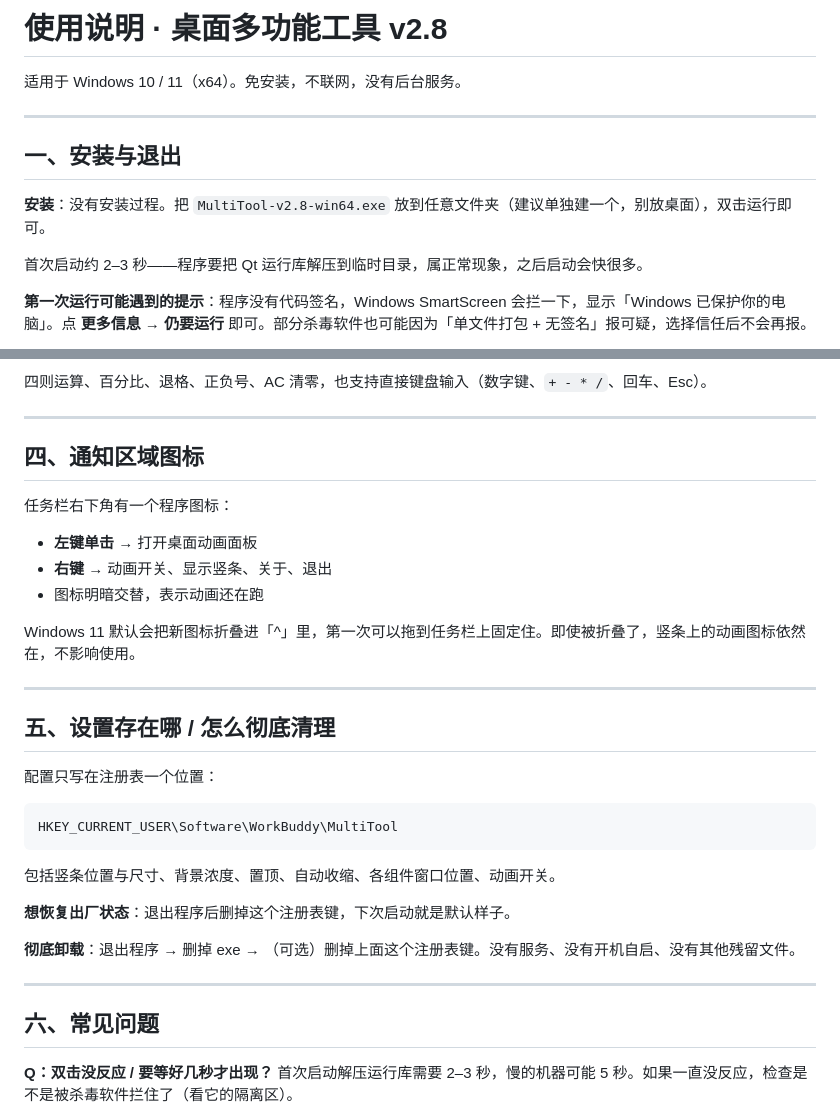
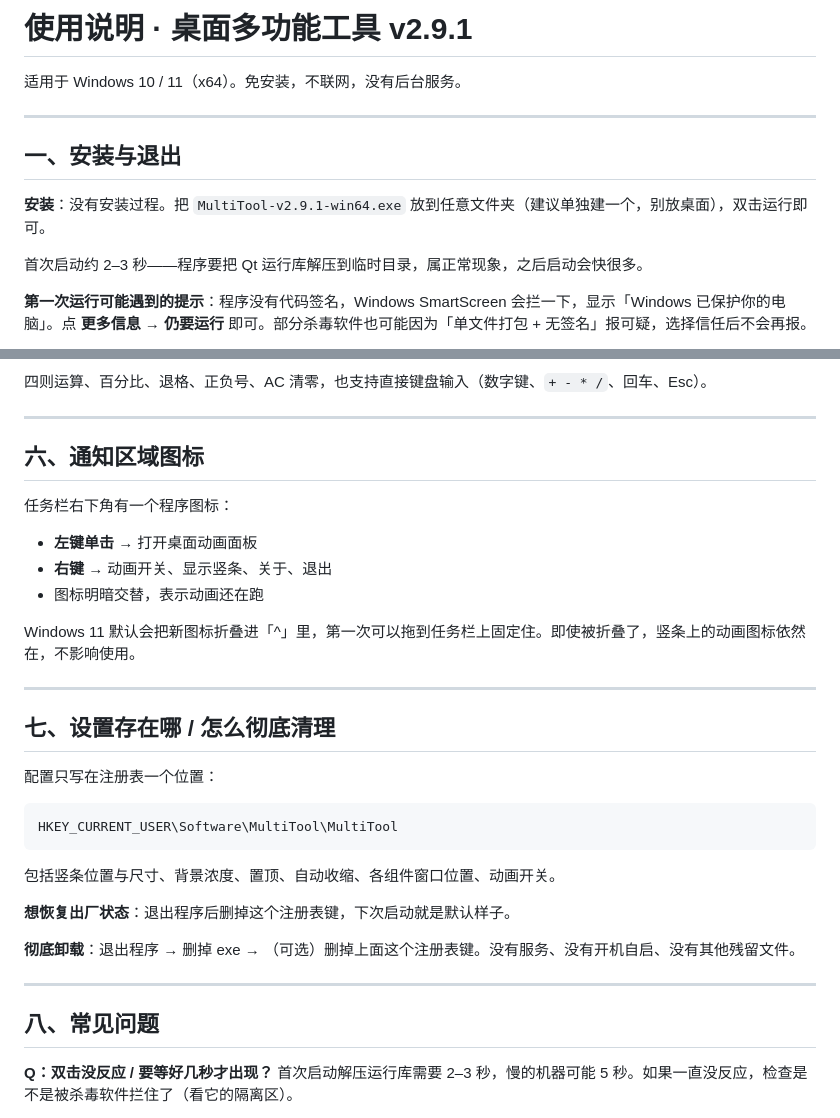
Before and after one commit to AhSir-GBA/desktop-multitool, a Markdown page: 使用说明.md, 2 parts joined by grey strips. Drawn GitHub-style.

````diff
--- a/使用说明.md
+++ b/使用说明.md
@@ -1,4 +1,4 @@
-# 使用说明 · 桌面多功能工具 v2.8
+# 使用说明 · 桌面多功能工具 v2.9.1
 
 适用于 Windows 10 / 11（x64）。免安装，不联网，没有后台服务。
 
@@ -6,7 +6,7 @@
 
 ## 一、安装与退出
 
-**安装**：没有安装过程。把 `MultiTool-v2.8-win64.exe` 放到任意文件夹（建议单独建一个，别放桌面），双击运行即可。
+**安装**：没有安装过程。把 `MultiTool-v2.9.1-win64.exe` 放到任意文件夹（建议单独建一个，别放桌面），双击运行即可。
 
 首次启动约 2–3 秒——程序要把 Qt 运行库解压到临时目录，属正常现象，之后启动会快很多。
 
@@ -84,7 +126,7 @@
 
 ---
 
-## 四、通知区域图标
+## 六、通知区域图标
 
 任务栏右下角有一个程序图标：
 
@@ -96,12 +138,12 @@ Windows 11 默认会把新图标折叠进「^」里，第一次可以拖到任
 
 ---
 
-## 五、设置存在哪 / 怎么彻底清理
+## 七、设置存在哪 / 怎么彻底清理
 
 配置只写在注册表一个位置：
 
 ```
-HKEY_CURRENT_USER\Software\WorkBuddy\MultiTool
+HKEY_CURRENT_USER\Software\MultiTool\MultiTool
 ```
 
 包括竖条位置与尺寸、背景浓度、置顶、自动收缩、各组件窗口位置、动画开关。
@@ -112,7 +154,7 @@ HKEY_CURRENT_USER\Software\WorkBuddy\MultiTool
 
 ---
 
-## 六、常见问题
+## 八、常见问题
 
 **Q：双击没反应 / 要等好几秒才出现？**
 首次启动解压运行库需要 2–3 秒，慢的机器可能 5 秒。如果一直没反应，检查是不是被杀毒软件拦住了（看它的隔离区）。
````
Also changed, not shown: other parts of 使用说明.md (+44 -2 lines), README.md (+14 -3 lines), img/dock_themes.png (added).
